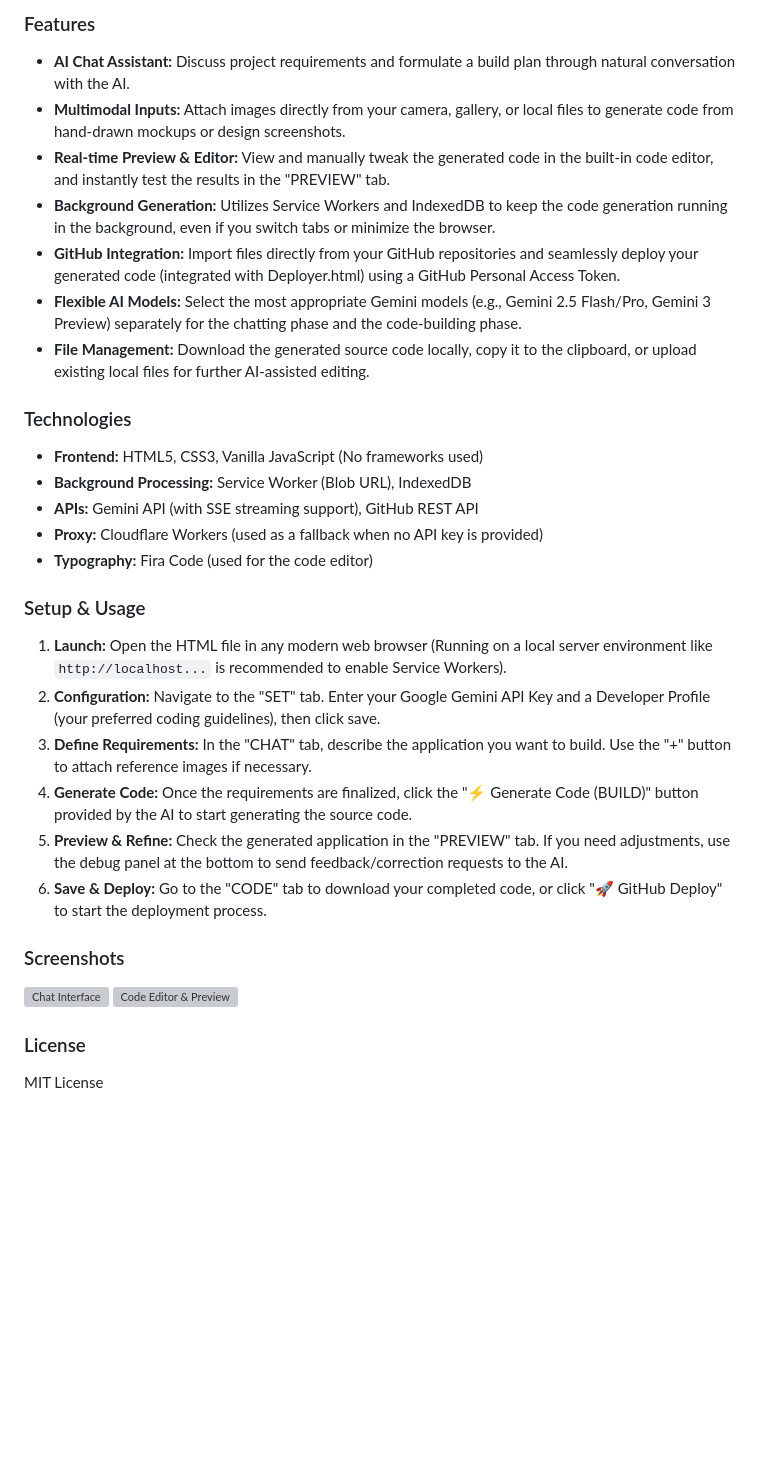
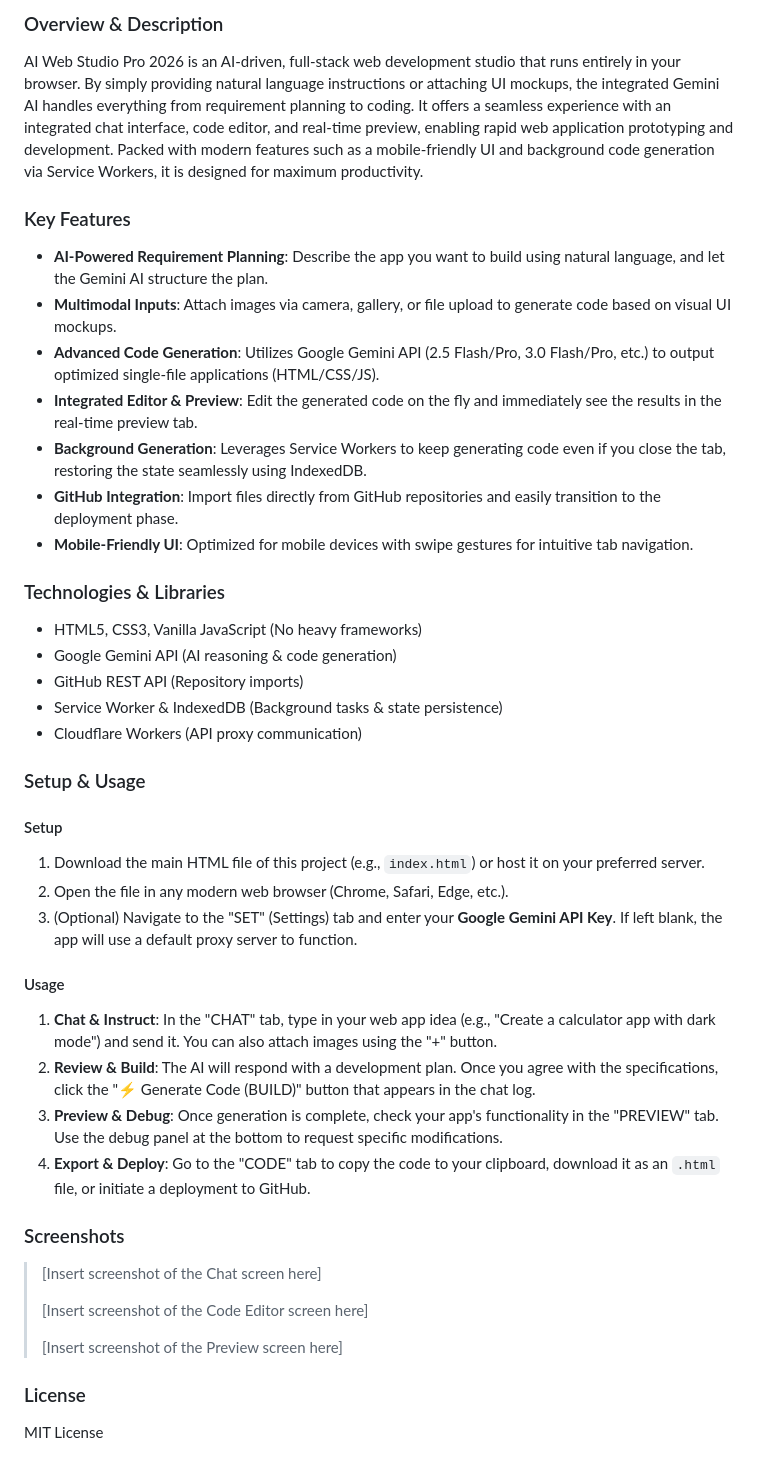
Before and after one commit to ikymbiz/ai-web-studio, a Markdown page: README.md, the part around one of its changes. GitHub-like rendering; blank space fills up the shorter version; grey boxes are pictures that could not be loaded.

```diff
--- a/README.md
+++ b/README.md
@@ -45,31 +57,43 @@ AI Web Studio Pro 2026 is an all-in-one, browser-based development environment t
 
-### Features
-- **AI Chat Assistant:** Discuss project requirements and formulate a build plan through natural conversation with the AI.
-- **Multimodal Inputs:** Attach images directly from your camera, gallery, or local files to generate code from hand-drawn mockups or design screenshots.
-- **Real-time Preview & Editor:** View and manually tweak the generated code in the built-in code editor, and instantly test the results in the "PREVIEW" tab.
-- **Background Generation:** Utilizes Service Workers and IndexedDB to keep the code generation running in the background, even if you switch tabs or minimize the browser.
-- **GitHub Integration:** Import files directly from your GitHub repositories and seamlessly deploy your generated code (integrated with Deployer.html) using a GitHub Personal Access Token.
-- **Flexible AI Models:** Select the most appropriate Gemini models (e.g., Gemini 2.5 Flash/Pro, Gemini 3 Preview) separately for the chatting phase and the code-building phase.
-- **File Management:** Download the generated source code locally, copy it to the clipboard, or upload existing local files for further AI-assisted editing.
+### Overview & Description
+AI Web Studio Pro 2026 is an AI-driven, full-stack web development studio that runs entirely in your browser.
+By simply providing natural language instructions or attaching UI mockups, the integrated Gemini AI handles everything from requirement planning to coding. It offers a seamless experience with an integrated chat interface, code editor, and real-time preview, enabling rapid web application prototyping and development.
+Packed with modern features such as a mobile-friendly UI and background code generation via Service Workers, it is designed for maximum productivity.
 
-### Technologies
-- **Frontend:** HTML5, CSS3, Vanilla JavaScript (No frameworks used)
-- **Background Processing:** Service Worker (Blob URL), IndexedDB
-- **APIs:** Gemini API (with SSE streaming support), GitHub REST API
-- **Proxy:** Cloudflare Workers (used as a fallback when no API key is provided)
-- **Typography:** Fira Code (used for the code editor)
+### Key Features
+- **AI-Powered Requirement Planning**: Describe the app you want to build using natural language, and let the Gemini AI structure the plan.
+- **Multimodal Inputs**: Attach images via camera, gallery, or file upload to generate code based on visual UI mockups.
+- **Advanced Code Generation**: Utilizes Google Gemini API (2.5 Flash/Pro, 3.0 Flash/Pro, etc.) to output optimized single-file applications (HTML/CSS/JS).
+- **Integrated Editor & Preview**: Edit the generated code on the fly and immediately see the results in the real-time preview tab.
+- **Background Generation**: Leverages Service Workers to keep generating code even if you close the tab, restoring the state seamlessly using IndexedDB.
+- **GitHub Integration**: Import files directly from GitHub repositories and easily transition to the deployment phase.
+- **Mobile-Friendly UI**: Optimized for mobile devices with swipe gestures for intuitive tab navigation.
+
+### Technologies & Libraries
+- HTML5, CSS3, Vanilla JavaScript (No heavy frameworks)
+- Google Gemini API (AI reasoning & code generation)
+- GitHub REST API (Repository imports)
+- Service Worker & IndexedDB (Background tasks & state persistence)
+- Cloudflare Workers (API proxy communication)
 
 ### Setup & Usage
-1. **Launch:** Open the HTML file in any modern web browser (Running on a local server environment like `http://localhost...` is recommended to enable Service Workers).
-2. **Configuration:** Navigate to the "SET" tab. Enter your Google Gemini API Key and a Developer Profile (your preferred coding guidelines), then click save.
-3. **Define Requirements:** In the "CHAT" tab, describe the application you want to build. Use the "+" button to attach reference images if necessary.
-4. **Generate Code:** Once the requirements are finalized, click the "⚡️ Generate Code (BUILD)" button provided by the AI to start generating the source code.
-5. **Preview & Refine:** Check the generated application in the "PREVIEW" tab. If you need adjustments, use the debug panel at the bottom to send feedback/correction requests to the AI.
-6. **Save & Deploy:** Go to the "CODE" tab to download your completed code, or click "🚀 GitHub Deploy" to start the deployment process.
+#### Setup
+1. Download the main HTML file of this project (e.g., `index.html`) or host it on your preferred server.
+2. Open the file in any modern web browser (Chrome, Safari, Edge, etc.).
+3. (Optional) Navigate to the "SET" (Settings) tab and enter your **Google Gemini API Key**. If left blank, the app will use a default proxy server to function.
+
+#### Usage
+1. **Chat & Instruct**: In the "CHAT" tab, type in your web app idea (e.g., "Create a calculator app with dark mode") and send it. You can also attach images using the "+" button.
+2. **Review & Build**: The AI will respond with a development plan. Once you agree with the specifications, click the "⚡️ Generate Code (BUILD)" button that appears in the chat log.
+3. **Preview & Debug**: Once generation is complete, check your app's functionality in the "PREVIEW" tab. Use the debug panel at the bottom to request specific modifications.
+4. **Export & Deploy**: Go to the "CODE" tab to copy the code to your clipboard, download it as an `.html` file, or initiate a deployment to GitHub.
 
 ### Screenshots
-![Chat Interface](https://via.placeholder.com/800x450?text=Chat+Interface)
-![Code Editor & Preview](https://via.placeholder.com/800x450?text=Code+Editor+%26+Preview)
+> [Insert screenshot of the Chat screen here]
+>
+> [Insert screenshot of the Code Editor screen here]
+>
+> [Insert screenshot of the Preview screen here]
 
 ### License
 MIT License
```
Also changed, not shown: other parts of README.md (+36 -24 lines).
